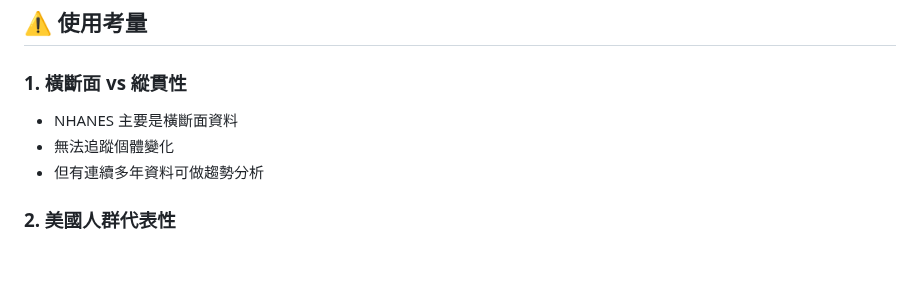
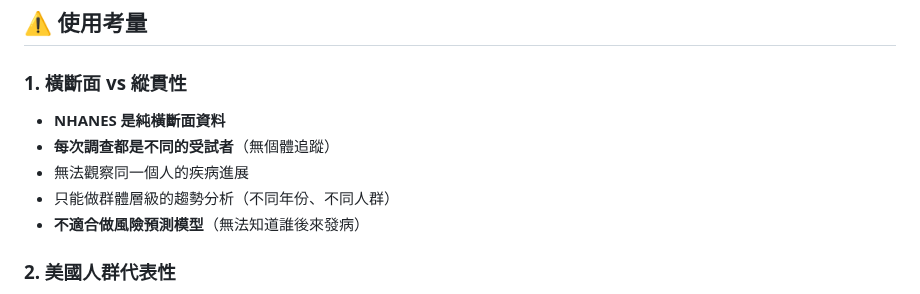
Before and after one commit to joechiboo/RiskPrediction-3H, a Markdown page: docs/dataset_comparison_NHANES.md, the part around the change. Rendered like a GitHub page; blank space fills up the shorter version.

```diff
--- a/docs/dataset_comparison_NHANES.md
+++ b/docs/dataset_comparison_NHANES.md
@@ -38,9 +38,11 @@
 ## ⚠️ 使用考量
 
 ### 1. **橫斷面 vs 縱貫性**
-- NHANES 主要是橫斷面資料
-- 無法追蹤個體變化
-- 但有連續多年資料可做趨勢分析
+- **NHANES 是純橫斷面資料**
+- **每次調查都是不同的受試者**（無個體追蹤）
+- 無法觀察同一個人的疾病進展
+- 只能做群體層級的趨勢分析（不同年份、不同人群）
+- **不適合做風險預測模型**（無法知道誰後來發病）
 
 ### 2. **美國人群代表性**
 - 資料來自美國人群
```
Also changed, not shown: docs/dataset_challenges_memo.md (added, +58 -0 lines), docs/longitudinal_datasets_for_3H.md (added, +99 -0 lines).
